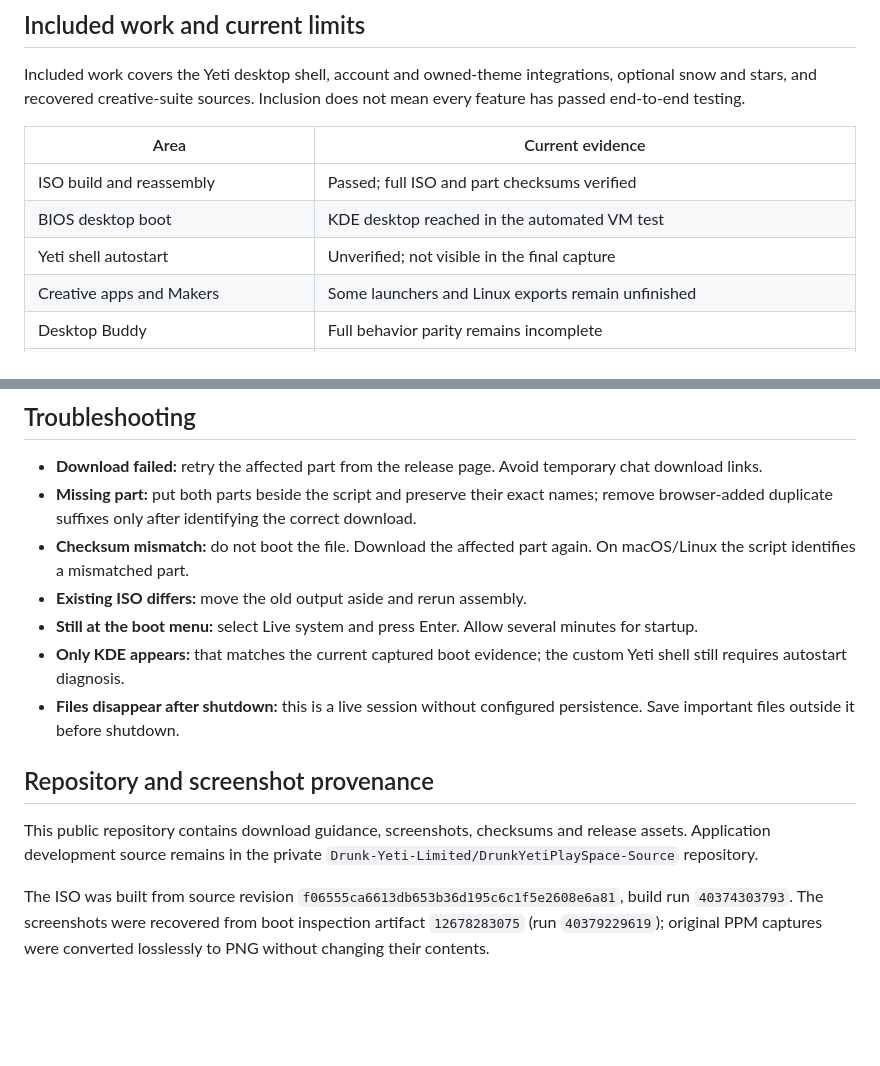
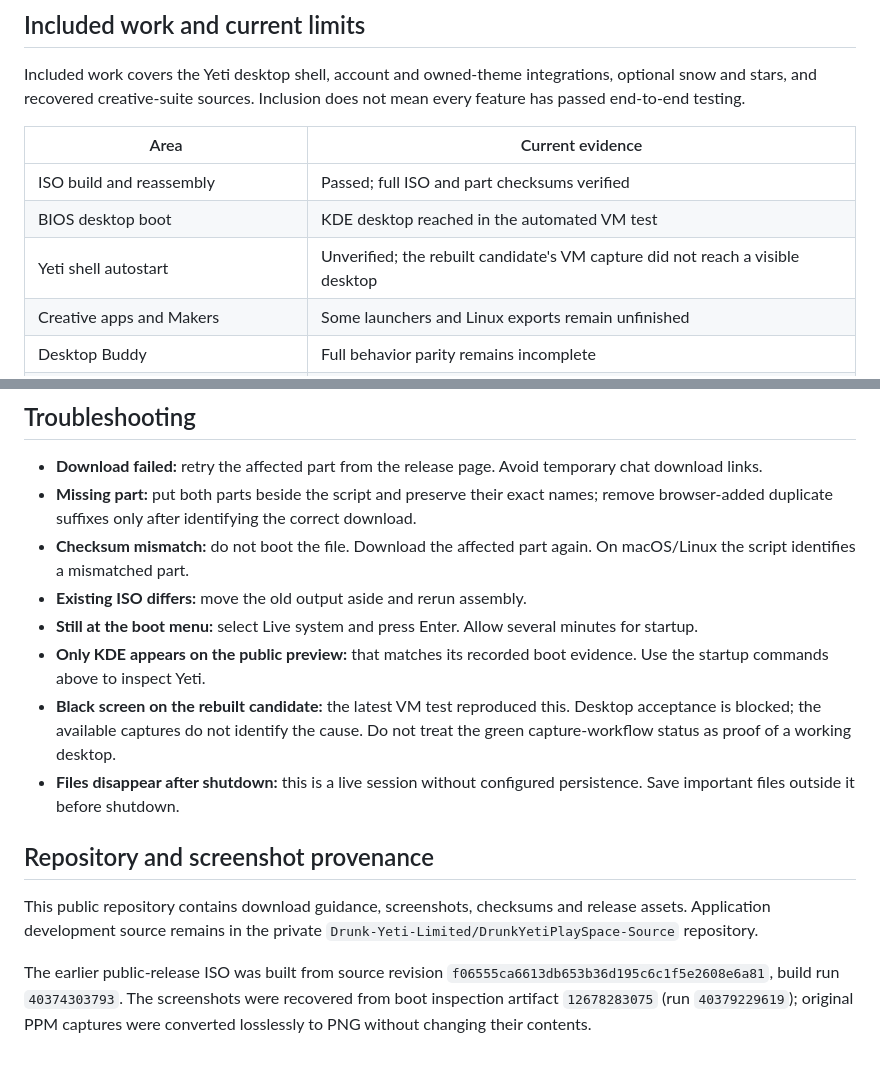
Before and after one commit to Drunk-Yeti-Limited/Drunk-Yeti-Linux, a Markdown page: README.md, 2 parts joined by grey strips. Rendered like a GitHub page; blank space fills up the shorter version.

```diff
--- a/README.md
+++ b/README.md
@@ -100,7 +114,7 @@ Included work covers the Yeti desktop shell, account and owned-theme integration
 | --- | --- |
 | ISO build and reassembly | Passed; full ISO and part checksums verified |
 | BIOS desktop boot | KDE desktop reached in the automated VM test |
-| Yeti shell autostart | Unverified; not visible in the final capture |
+| Yeti shell autostart | Unverified; the rebuilt candidate's VM capture did not reach a visible desktop |
 | Creative apps and Makers | Some launchers and Linux exports remain unfinished |
 | Desktop Buddy | Full behavior parity remains incomplete |
 | Accounts and owned themes | Live sign-in, purchases, switching and revocation need end-to-end testing |
@@ -141,11 +155,12 @@ Run these as the desktop user, without `sudo`. The original public preview does
 - **Checksum mismatch:** do not boot the file. Download the affected part again. On macOS/Linux the script identifies a mismatched part.
 - **Existing ISO differs:** move the old output aside and rerun assembly.
 - **Still at the boot menu:** select Live system and press Enter. Allow several minutes for startup.
-- **Only KDE appears:** that matches the current captured boot evidence; the custom Yeti shell still requires autostart diagnosis.
+- **Only KDE appears on the public preview:** that matches its recorded boot evidence. Use the startup commands above to inspect Yeti.
+- **Black screen on the rebuilt candidate:** the latest VM test reproduced this. Desktop acceptance is blocked; the available captures do not identify the cause. Do not treat the green capture-workflow status as proof of a working desktop.
 - **Files disappear after shutdown:** this is a live session without configured persistence. Save important files outside it before shutdown.
 
 ## Repository and screenshot provenance
 
 This public repository contains download guidance, screenshots, checksums and release assets. Application development source remains in the private `Drunk-Yeti-Limited/DrunkYetiPlaySpace-Source` repository.
 
-The ISO was built from source revision `f06555ca6613db653b36d195c6c1f5e2608e6a81`, build run `40374303793`. The screenshots were recovered from boot inspection artifact `12678283075` (run `40379229619`); original PPM captures were converted losslessly to PNG without changing their contents.
+The earlier public-release ISO was built from source revision `f06555ca6613db653b36d195c6c1f5e2608e6a81`, build run `40374303793`. The screenshots were recovered from boot inspection artifact `12678283075` (run `40379229619`); original PPM captures were converted losslessly to PNG without changing their contents.
```
Also changed, not shown: other parts of README.md (+18 -4 lines), BUILD-STATUS.md (+26 -0 lines), docs/screenshots/README.md (added, +28 -0 lines), docs/screenshots/candidate-black-screen-300s.png (added), docs/screenshots/candidate-black-screen-600s.png (added), docs/screenshots/candidate-boot-menu.png (added), docs/screenshots/candidate-linux-startup.png (added).
